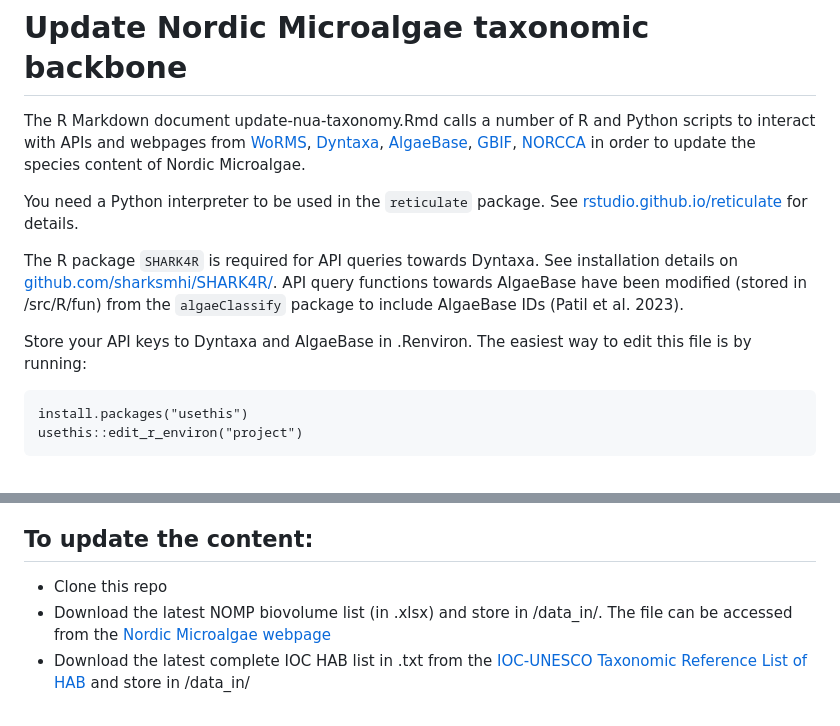
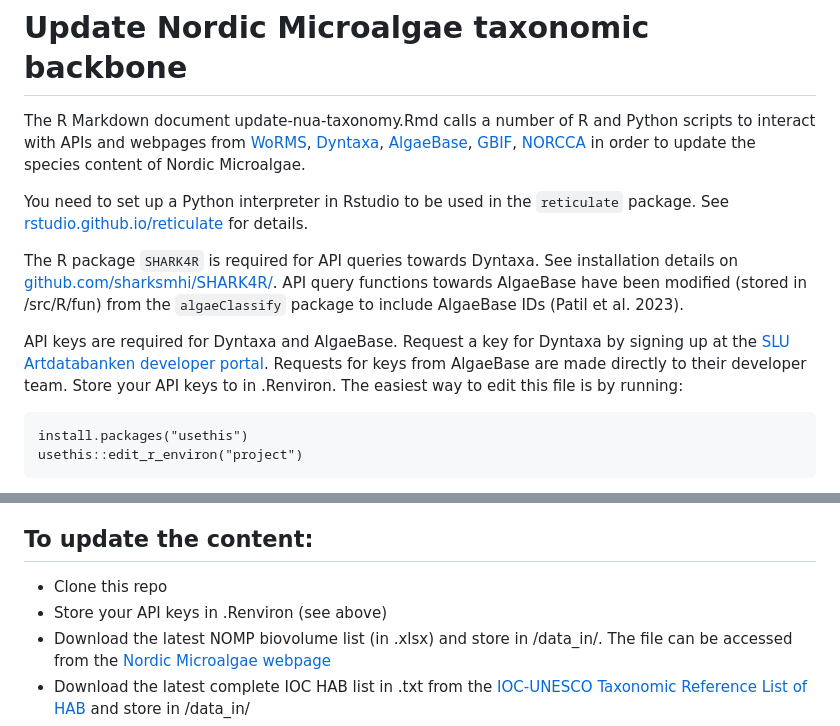
Before and after one commit to nordicmicroalgae/pipeline, a Markdown page: README.md, 2 parts joined by grey strips. Rendered like a GitHub page.

````diff
--- a/README.md
+++ b/README.md
@@ -2,11 +2,11 @@
 
 The R Markdown document update-nua-taxonomy.Rmd calls a number of R and Python scripts to interact with APIs and webpages from [WoRMS](https://www.marinespecies.org/), [Dyntaxa](https://namnochslaktskap.artfakta.se/), [AlgaeBase](https://www.algaebase.org/), [GBIF](https://www.gbif.org/), [NORCCA](https://norcca.scrol.net/) in order to update the species content of Nordic Microalgae.
 
-You need a Python interpreter to be used in the ```reticulate``` package. See [rstudio.github.io/reticulate](https://rstudio.github.io/reticulate/) for details.
+You need to set up a Python interpreter in Rstudio to be used in the ```reticulate``` package. See [rstudio.github.io/reticulate](https://rstudio.github.io/reticulate/) for details.
 
 The R package ```SHARK4R``` is required for API queries towards Dyntaxa. See installation details on [github.com/sharksmhi/SHARK4R/](https://github.com/sharksmhi/SHARK4R/). API query functions towards AlgaeBase have been modified (stored in /src/R/fun) from the ```algaeClassify``` package to include AlgaeBase IDs (Patil et al. 2023).
 
-Store your API keys to Dyntaxa and AlgaeBase in .Renviron. The easiest way to edit this file is by running:
+API keys are required for Dyntaxa and AlgaeBase. Request a key for Dyntaxa by signing up at the [SLU Artdatabanken developer portal](https://api-portal.artdatabanken.se/). Requests for keys from AlgaeBase are made directly to their developer team. Store your API keys to in .Renviron. The easiest way to edit this file is by running:
 ```
 install.packages("usethis")
 usethis::edit_r_environ("project")
@@ -21,6 +21,7 @@ Patil, V.P., Seltmann, T., Salmaso, N., Anneville, O., Lajeunesse, M., Straile,
 
 ## To update the content:
 * Clone this repo
+* Store your API keys in .Renviron (see above)
 * Download the latest NOMP biovolume list (in .xlsx) and store in /data_in/. The file can be accessed from the [Nordic Microalgae webpage](http://nordicmicroalgae.org/tools)
 * Download the latest complete IOC HAB list in .txt from the [IOC-UNESCO Taxonomic Reference List of HAB](https://www.marinespecies.org/hab/aphia.php?p=download&what=taxlist) and store in /data_in/
 * Additional taxa that exist in WoRMS can be manually added to the database in /data_in/additions_to_old_nua.txt
````
